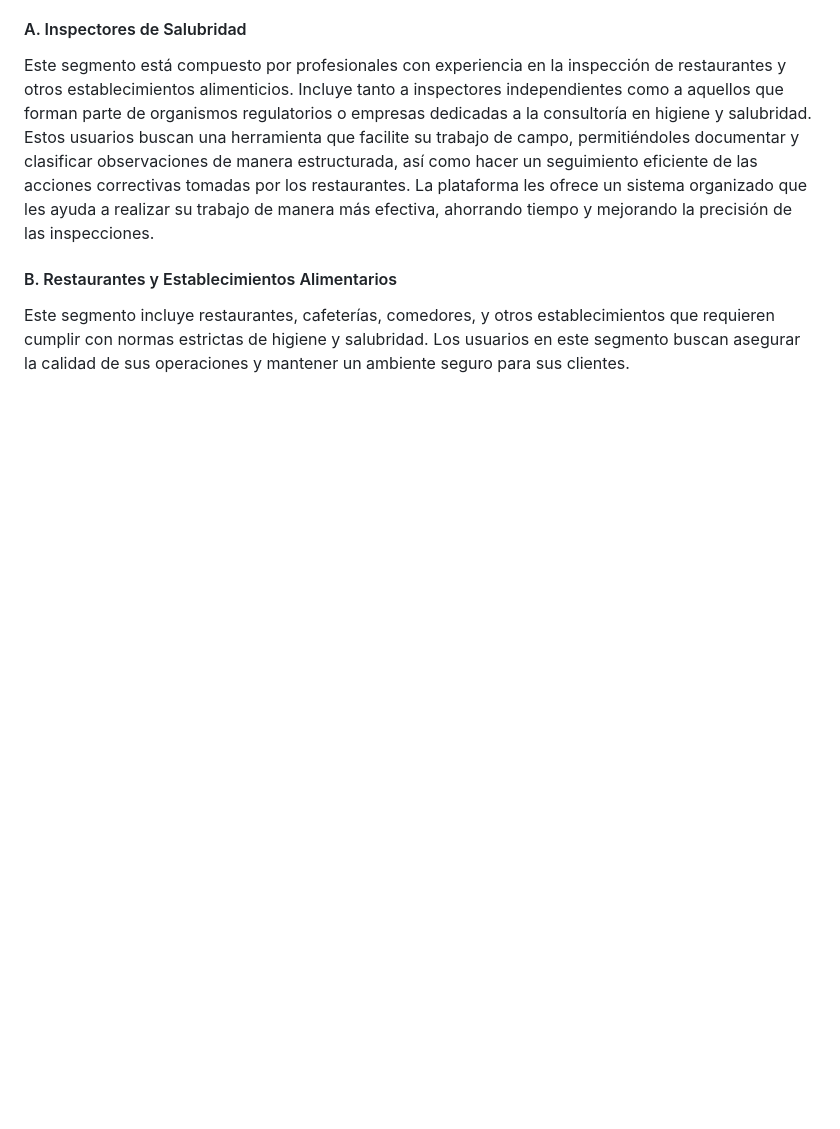
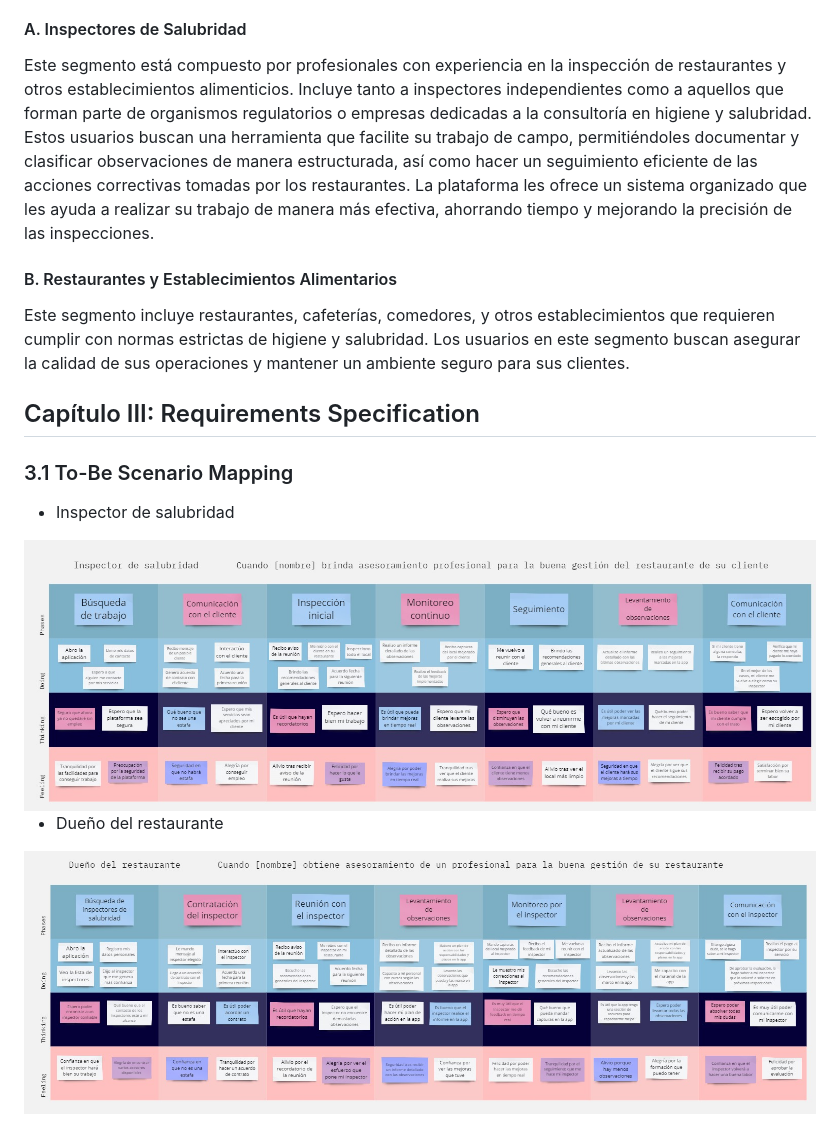
Before and after one commit to Josephgag3333/ArquiAplicOpenSource-1, a Markdown page: README.md, the part around the change. GitHub-like rendering; pictures changed too: Assets/ToBe_DueñoRestaurante.jpg (added), Assets/ToBe_Inspector.jpg (added); blank space fills up the shorter version.

Commit message:
Update to be scenario mapping from assets

```diff
--- a/README.md
+++ b/README.md
@@ -176,3 +176,16 @@ Este segmento está compuesto por profesionales con experiencia en la inspecció
 #### B. Restaurantes y Establecimientos Alimentarios
 
 Este segmento incluye restaurantes, cafeterías, comedores, y otros establecimientos que requieren cumplir con normas estrictas de higiene y salubridad. Los usuarios en este segmento buscan asegurar la calidad de sus operaciones y mantener un ambiente seguro para sus clientes.
+
+
+## Capítulo III: Requirements Specification
+
+### 3.1 To-Be Scenario Mapping
+
+- Inspector de salubridad
+
+<img src="/Assets/ToBe_Inspector.jpg">
+
+- Dueño del restaurante
+
+<img src="/Assets/ToBe_DueñoRestaurante.jpg">
```
